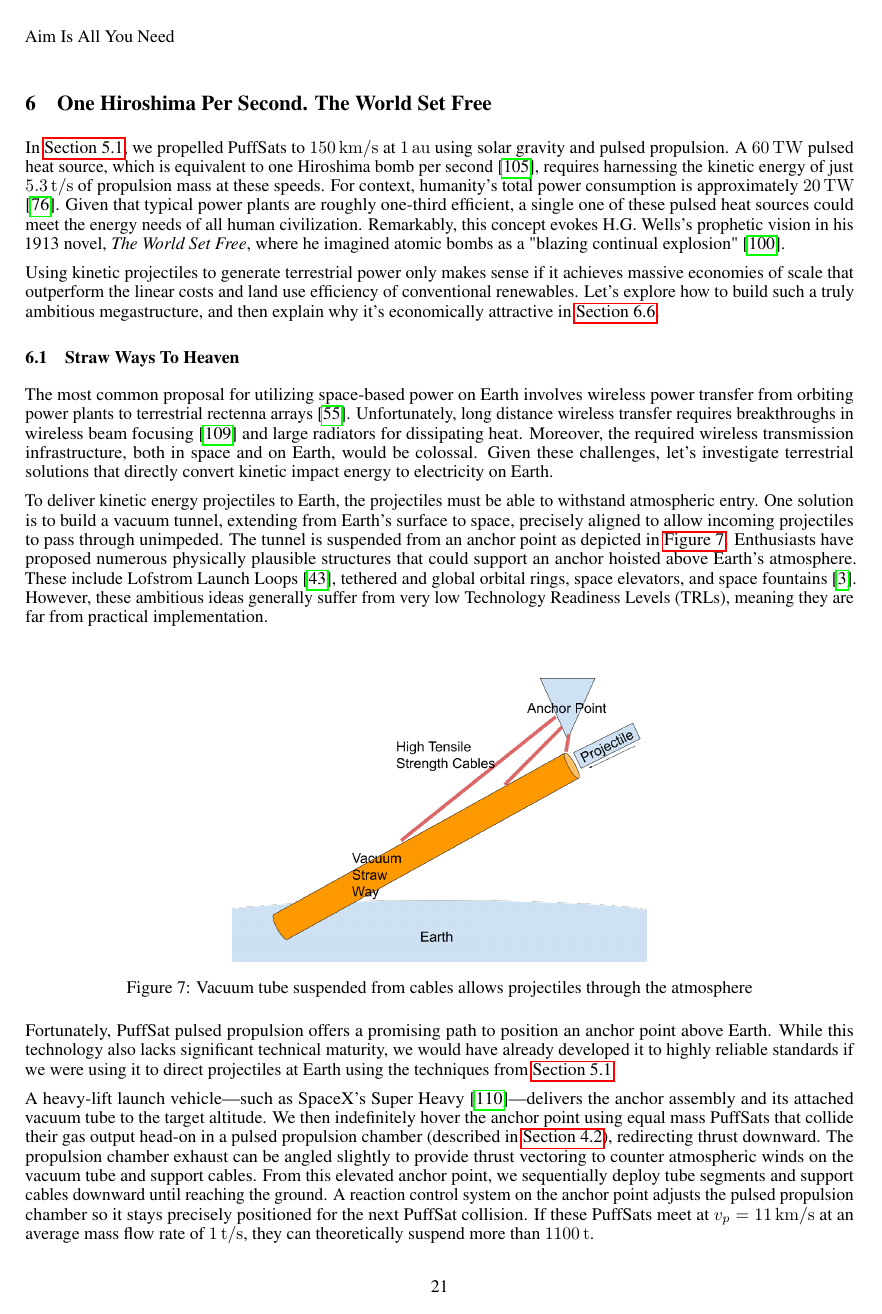
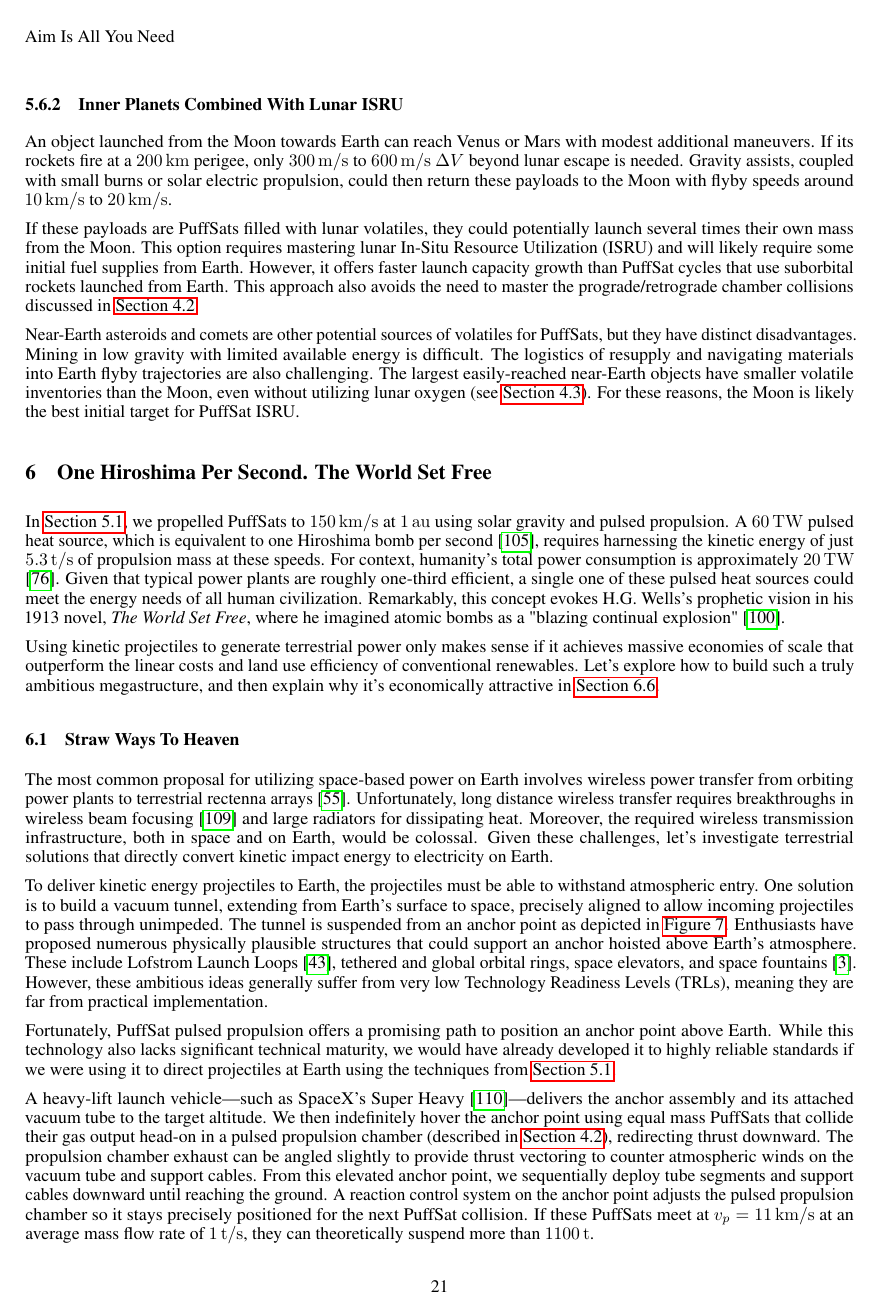
Before and after one commit to katzseth22202/Balloon-Pulse-Propulsion, a LaTeX paper (templateArxiv.tex): page 21 of 40. Compiled offline with pdfLaTeX.

Commit message:
Updates from Overleaf

```diff
--- a/templateArxiv.tex
+++ b/templateArxiv.tex
@@ -455,6 +455,13 @@ Inner solar system trajectories can also benefit from solar electric propulsion,
 $\Delta V$ accumulation over extended arcs with abundant solar flux. High-thrust burns near perihelion or during flybys can increase orbital eccentricity and aphelion, enhancing Earth-relative velocities for PuffSat pulsed propulsion.
 
 By strategically combining assists from the inner planets and Jupiter, mission planners could modestly enhance overall throughput by increasing the frequency of favorable launch windows for PuffSat missions.
+
+\subsubsection{Inner Planets Combined With Lunar ISRU}
+An object launched from the Moon towards Earth can reach Venus or Mars with modest additional maneuvers.  If its rockets fire at a \SI{200}{\kilo\meter} perigee, only \SIrange{300}{600}{\meter\per\second} $\Delta V$ beyond lunar escape is needed.  Gravity assists, coupled with small burns or solar electric propulsion, could then return these payloads to the Moon with flyby speeds around \SIrange{10}{20}{\kilo\meter\per\second}.
+
+If these payloads are PuffSats filled with lunar volatiles, they could potentially launch several times their own mass from the Moon. This option requires mastering lunar In-Situ Resource Utilization (ISRU) and will likely require some initial fuel supplies from Earth. However, it offers faster launch capacity growth than PuffSat cycles that use suborbital rockets launched from Earth. This approach also avoids the need to master the prograde/retrograde chamber collisions discussed in \autoref{sec:lunar_rockets_no_fuel}.
+
+Near-Earth asteroids and comets are other potential sources of volatiles for PuffSats, but they have distinct disadvantages. Mining in low gravity with limited available energy is difficult.  The logistics of resupply and navigating materials into Earth flyby trajectories are also challenging. The largest easily-reached near-Earth objects have smaller volatile inventories than the Moon, even without utilizing lunar oxygen (see \autoref{sec:lunar_mining}). For these reasons, the Moon is likely the best initial target for PuffSat ISRU.
 
 \section{One Hiroshima Per Second. The World Set Free}\label{sec:world_set_free}
 In \autoref{sec:no_isru_rocket}, we propelled PuffSats to \SI{150}{\kilo\meter\per\second} at \SI{1}{\astronomicalunit} using solar gravity and pulsed propulsion. A \SI{60}{\tera\watt} pulsed heat source, which is equivalent to one Hiroshima bomb per second \cite{hiroshima}, requires harnessing the kinetic energy of just \SI{5.3}{\tonne\per\second} of propulsion mass at these speeds. For context, humanity's total power consumption is approximately \SI{20}{\tera\watt} \cite{owid-energy-production-consumption}. Given that typical power plants are roughly one-third efficient, a single one of these pulsed heat sources could meet the energy needs of all human civilization.  Remarkably, this concept evokes H.G. Wells's prophetic vision in his 1913 novel, \textit{The World Set Free}, where he imagined atomic bombs as a "blazing continual explosion" \cite{wells1914world}.
```
